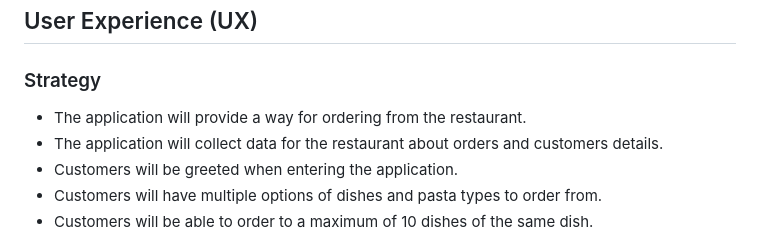
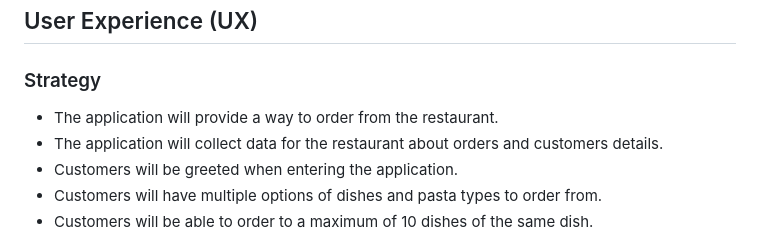
Before and after one commit to TeodoraAlina/pasta-la-vista, a Markdown page: README.md, the part around the change printed below. Rendered like a GitHub page.

Commit message:
Correct typo in readme.md file

```diff
--- a/README.md
+++ b/README.md
@@ -10,7 +10,7 @@ You can view the GitHub repository here - [TeodoraAlina/pasta-la-vista](https://
 ## User Experience (UX)
 
 ### Strategy
-* The application will provide a way for ordering from the restaurant.
+* The application will provide a way to order from the restaurant.
 * The application will collect data for the restaurant about orders and customers details.
 * Customers will be greeted when entering the application.
 * Customers will have multiple options of dishes and pasta types to order from.
```
Also changed, not shown: other parts of README.md (+1 -1 lines).
